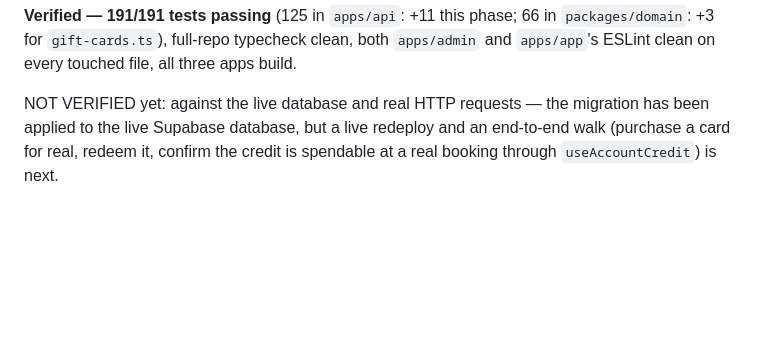
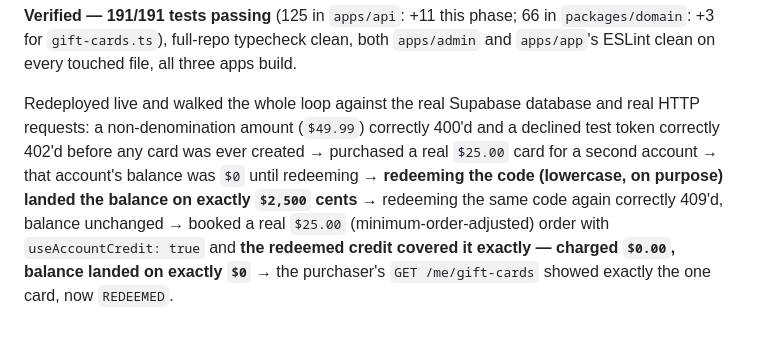
Before and after one commit to farooqumareng-alt/laandry, a Markdown page: docs/ARCHITECTURE.md, the part around the change. Rendered like a GitHub page; blank space fills up the shorter version.

Commit message:
Document gift cards' live verification: real purchase, redeem, and spend
Redeployed all three apps and walked the whole gift-card loop against
the real Supabase database and real HTTP requests: a non-denomination
amount and a declined payment both rejected before any card exists,
a real $25.00 card purchased and redeemed for exactly $2,500 cents of
account credit, a repeat redemption of the same code correctly 409'd,
and that exact credit covered a real $25.00 booking through the
existing useAccountCredit path down to $0.00 charged / $0 balance.

Co-Authored-By: Claude Sonnet 5 <noreply@anthropic.com>

```diff
--- a/docs/ARCHITECTURE.md
+++ b/docs/ARCHITECTURE.md
@@ -1434,8 +1434,15 @@ phase; 66 in `packages/domain`: +3 for `gift-cards.ts`), full-repo
 typecheck clean, both `apps/admin` and `apps/app`'s ESLint clean on
 every touched file, all three apps build.
 
-NOT VERIFIED yet: against the live database and real HTTP requests —
-the migration has been applied to the live Supabase database, but a
-live redeploy and an end-to-end walk (purchase a card for real, redeem
-it, confirm the credit is spendable at a real booking through
-`useAccountCredit`) is next.
+Redeployed live and walked the whole loop against the real Supabase
+database and real HTTP requests: a non-denomination amount (`$49.99`)
+correctly 400'd and a declined test token correctly 402'd before any
+card was ever created → purchased a real `$25.00` card for a second
+account → that account's balance was `$0` until redeeming → **redeeming
+the code (lowercase, on purpose) landed the balance on exactly
+`$2,500` cents** → redeeming the same code again correctly 409'd,
+balance unchanged → booked a real `$25.00` (minimum-order-adjusted)
+order with `useAccountCredit: true` and **the redeemed credit covered
+it exactly — charged `$0.00`, balance landed on exactly `$0`** → the
+purchaser's `GET /me/gift-cards` showed exactly the one card, now
+`REDEEMED`.
```
